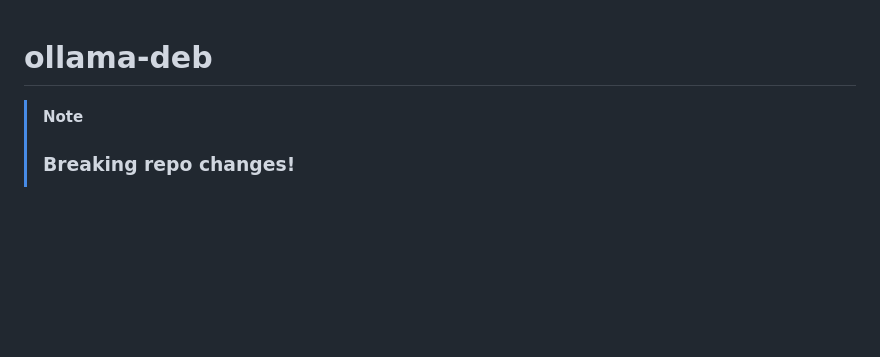
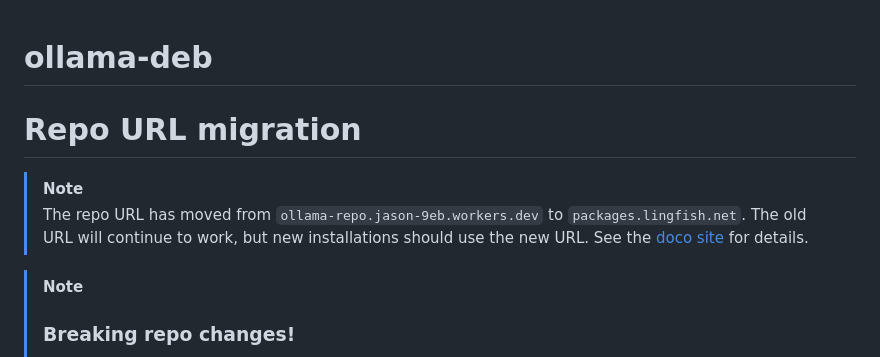
Before and after one commit to lingfish/ollama-deb, a Markdown page: README.md, the part around the change. Drawn GitHub-style; blank space fills up the shorter version.

Commit message:
Add repo URL migration notice to README

```diff
--- a/README.md
+++ b/README.md
@@ -1,4 +1,11 @@
 # ollama-deb
+
+# Repo URL migration
+
+> [!NOTE]
+> The repo URL has moved from `ollama-repo.jason-9eb.workers.dev` to `packages.lingfish.net`.
+> The old URL will continue to work, but new installations should use the new URL.
+> See the [doco site](https://lingfish.github.io/ollama-deb/) for details.
 
 > [!NOTE]
 > ### Breaking repo changes!
```
